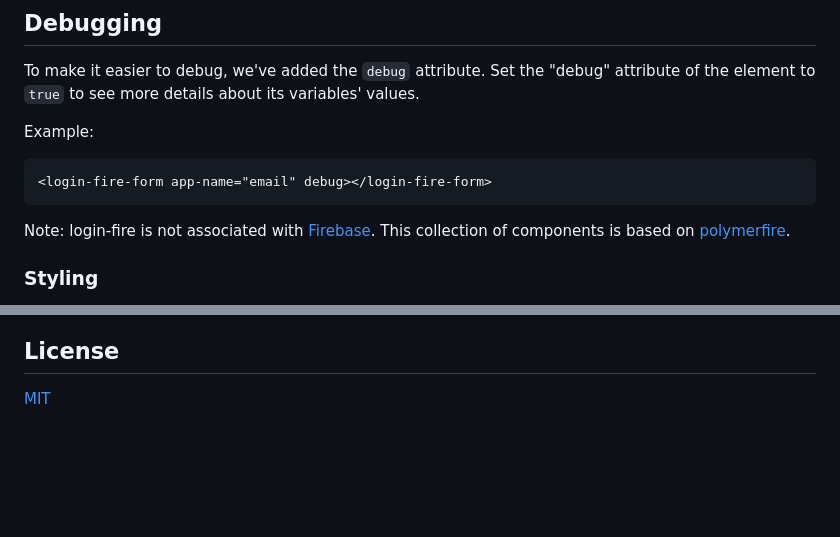
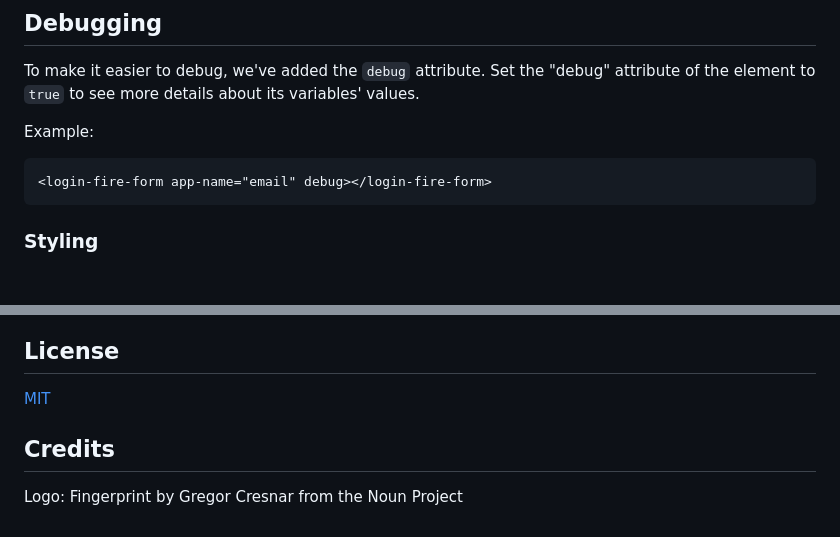
Before and after one commit to convoo/login-fire, a Markdown page: README.md, 2 parts joined by grey strips. GitHub-like rendering; blank space fills up the shorter version.

````diff
--- a/README.md
+++ b/README.md
@@ -210,11 +221,6 @@ Example:
 <login-fire-form app-name="email" debug></login-fire-form>
 ```
 
-
-Note: login-fire is not associated with [Firebase](https://firebase.google.com/). This collection of components is based on [polymerfire](https://github.com/firebase/polymerfire).
-
-
-
 ### Styling
 
 Style the buttons with CSS as you would a normal DOM element. A few custom properties and mixins are available. The detailed lists are on each element's documentation page.
@@ -268,3 +274,7 @@ Your application is already set up to be tested via [web-component-tester](https
 ## License
 
 [MIT](https://github.com/convoo/login-fire/blob/master/LICENSE)
+
+## Credits
+
+Logo: Fingerprint by Gregor Cresnar from the Noun Project
````
Also changed, not shown: other parts of README.md (+17 -6 lines), Login-Fire@4x.png (added), LoginFire400.png (deleted), 7 other files.
